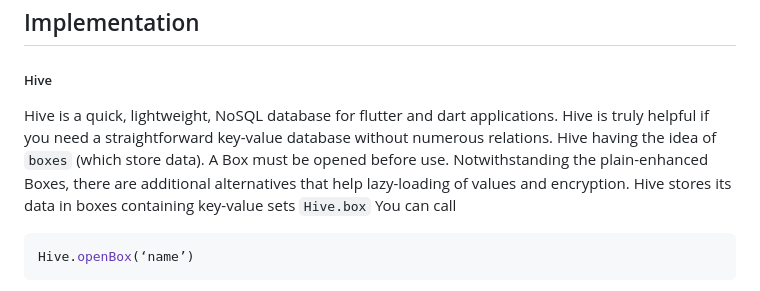
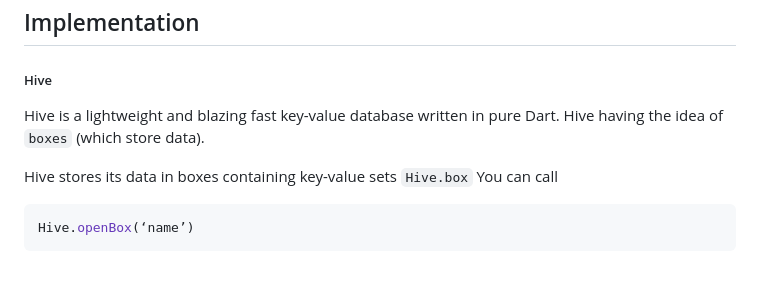
Before and after one commit to MohanedZekry/flutter-local-storage-clean-architecture, a Markdown page: README.md, the part around the change. GitHub-like rendering.

````diff
--- a/README.md
+++ b/README.md
@@ -23,8 +23,9 @@ The project is implementing  a clean architecture so that it’s easy to underst
 
 ## Implementation
 ##### Hive
-Hive is a quick, lightweight, NoSQL database for flutter and dart applications. Hive is truly helpful if you need a straightforward key-value database without numerous relations.
-Hive having the idea of `boxes` (which store data). A Box must be opened before use. Notwithstanding the plain-enhanced Boxes, there are additional alternatives that help lazy-loading of values and encryption.
+Hive is a lightweight and blazing fast key-value database written in pure Dart.
+Hive having the idea of `boxes` (which store data).
+
 Hive stores its data in boxes containing key-value sets `Hive.box`
 You can call
 ```dart
````
